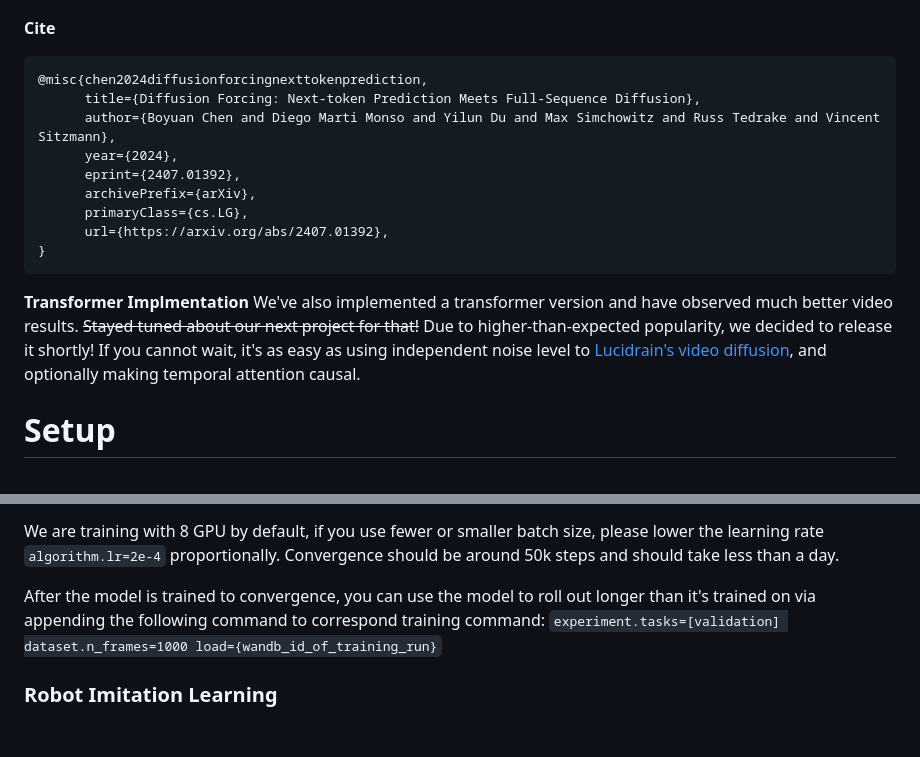
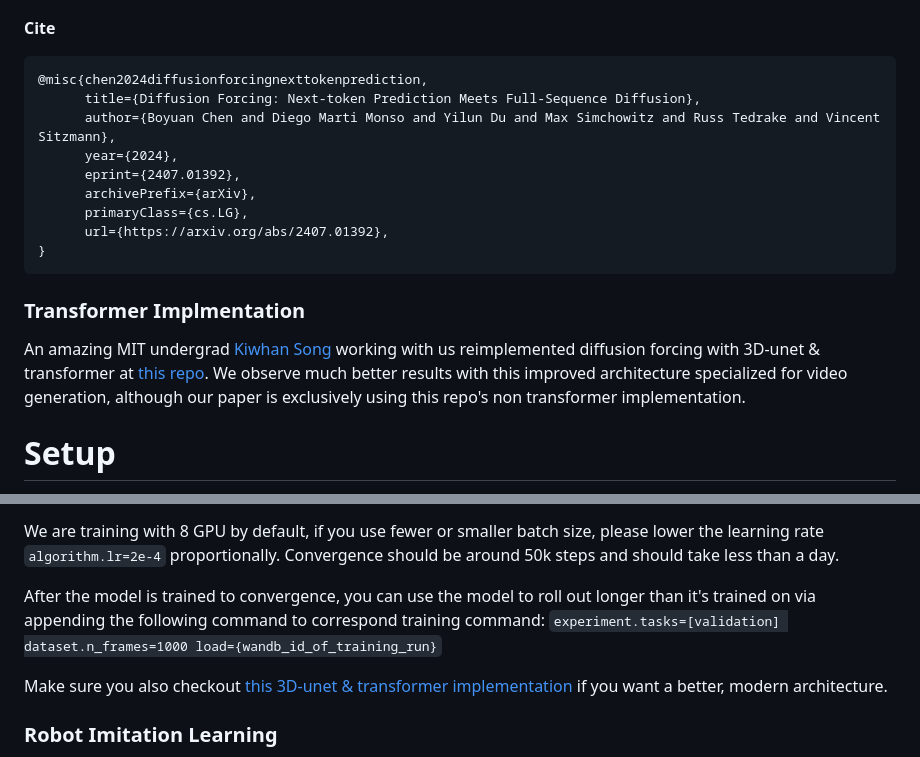
Before and after one commit to buoyancy99/diffusion-forcing, a Markdown page: README.md, 2 parts joined by grey strips. Rendered like a GitHub page; blank space fills up the shorter version.

Commit message:
add 3d unet version link in README

````diff
--- a/README.md
+++ b/README.md
@@ -10,6 +10,7 @@ This is the code base for our paper [Diffusion Forcing: Next-token Prediction Me
 ![plot](teaser.png)
 
 **Cite**
+
 ```
 @misc{chen2024diffusionforcingnexttokenprediction,
       title={Diffusion Forcing: Next-token Prediction Meets Full-Sequence Diffusion},
@@ -22,8 +23,9 @@ This is the code base for our paper [Diffusion Forcing: Next-token Prediction Me
 }
 ```
 
-**Transformer Implmentation** We've also implemented a transformer version and have observed much better video results.
-~~Stayed tuned about our next project for that!~~  Due to higher-than-expected popularity, we decided to release it shortly! If you cannot wait, it's as easy as using independent noise level to [Lucidrain's video diffusion](https://github.com/lucidrains/video-diffusion-pytorch), and optionally making temporal attention causal.
+### Transformer Implmentation
+
+An amazing MIT undergrad [Kiwhan Song](https://www.linkedin.com/in/kiwhan-song/) working with us reimplemented diffusion forcing with 3D-unet & transformer at [this repo](https://github.com/kwsong0113/diffusion-forcing-transformer). We observe much better results with this improved architecture specialized for video generation, although our paper is exclusively using this repo's non transformer implementation.
 
 # Setup
 
@@ -89,6 +91,8 @@ We are training with 8 GPU by default, if you use fewer or smaller batch size, p
 After the model is trained to convergence, you can use the model to roll out longer than it's trained on via appending the following command to correspond training command:
 `experiment.tasks=[validation] dataset.n_frames=1000 load={wandb_id_of_training_run}`
 
+Make sure you also checkout [this 3D-unet & transformer implementation](https://github.com/kwsong0113/diffusion-forcing-transformer) if you want a better, modern architecture.
+
 ### Robot Imitation Learning
 
 Train the model with command
````
Also changed, not shown: other parts of README.md (+0 -1 lines).
